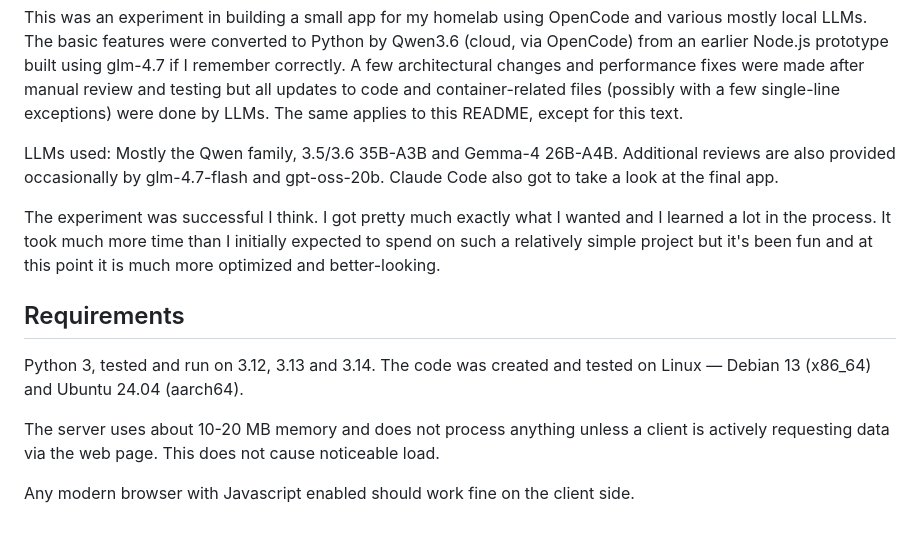
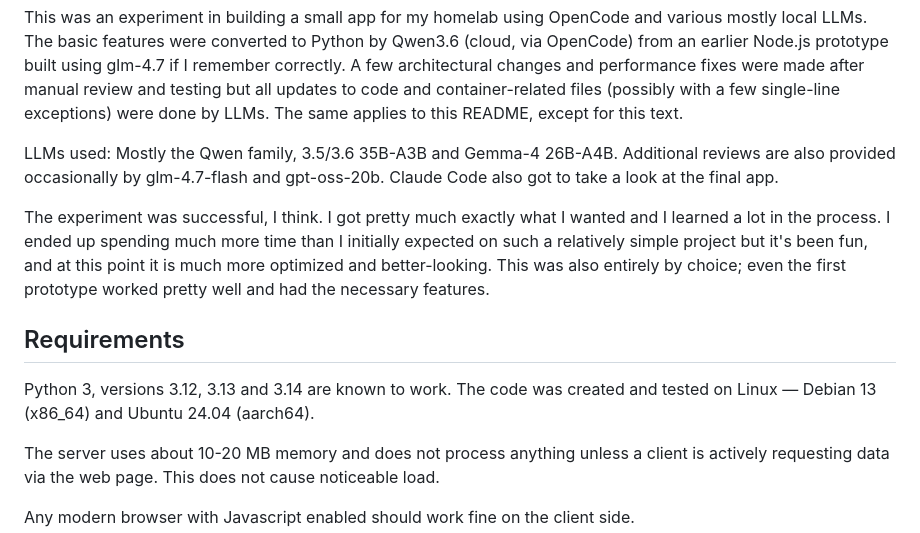
Before and after one commit to L71/dnsmasq-viewer, a Markdown page: README.md, the part around the change. GitHub-like rendering.

Commit message:
Update README again

```diff
--- a/README.md
+++ b/README.md
@@ -33,12 +33,12 @@ This was an experiment in building a small app for my homelab using OpenCode and
 
 LLMs used: Mostly the Qwen family, 3.5/3.6 35B-A3B and Gemma-4 26B-A4B. Additional reviews are also provided occasionally by glm-4.7-flash and gpt-oss-20b. Claude Code also got to take a look at the final app.
 
-The experiment was successful I think. I got pretty much exactly what I wanted and I learned a lot in the process. It took much more time than I initially expected to spend on such a relatively simple project but it's been fun and at this point it is much more optimized and better-looking.
+The experiment was successful, I think. I got pretty much exactly what I wanted and I learned a lot in the process. I ended up spending much more time than I initially expected on such a relatively simple project but it's been fun, and at this point it is much more optimized and better-looking. This was also entirely by choice; even the first prototype worked pretty well and had the necessary features.
 
 
 ## Requirements
 
-Python 3, tested and run on 3.12, 3.13 and 3.14. The code was created and tested on Linux — Debian 13 (x86_64) and Ubuntu 24.04 (aarch64).
+Python 3, versions 3.12, 3.13 and 3.14 are known to work. The code was created and tested on Linux — Debian 13 (x86_64) and Ubuntu 24.04 (aarch64).
 
 The server uses about 10-20 MB memory and does not process anything unless a client is actively requesting data via the web page. This does not cause noticeable load.
 
```
